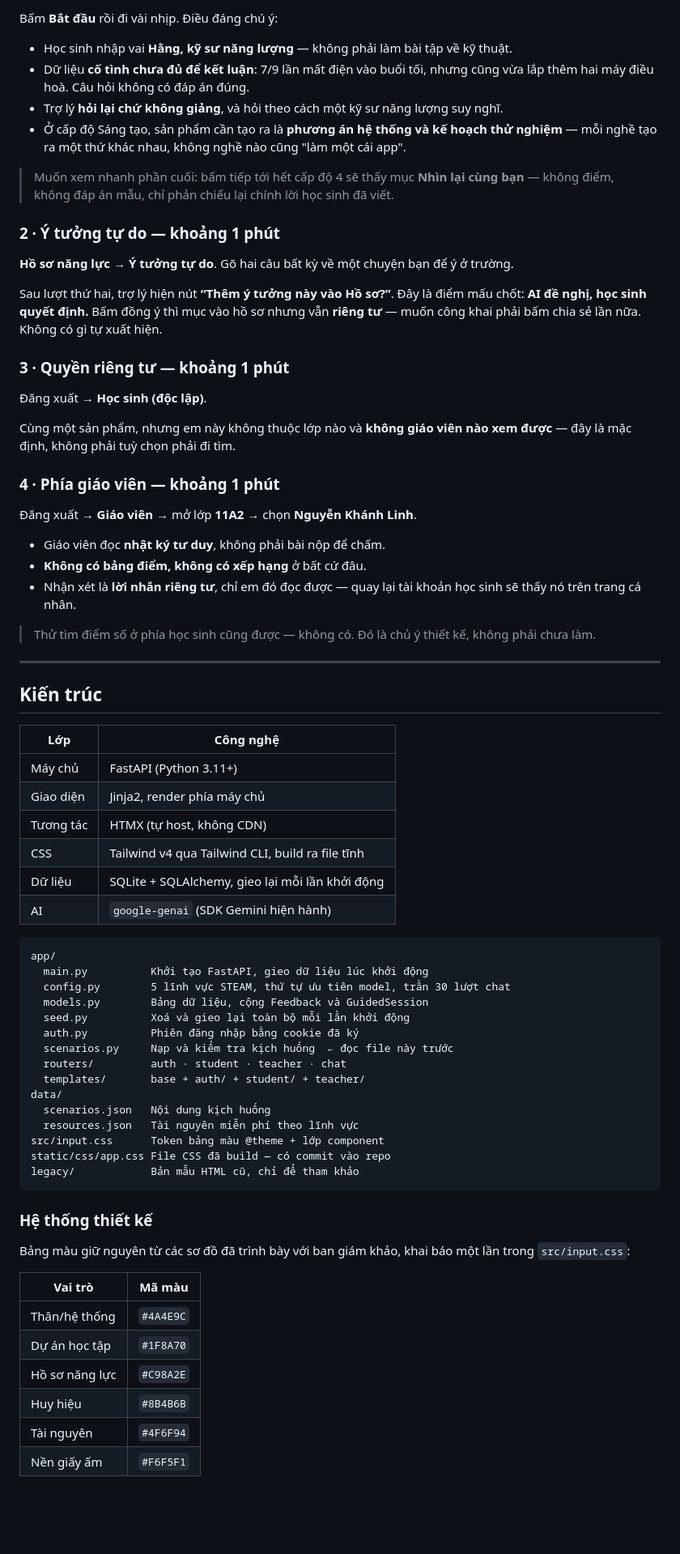
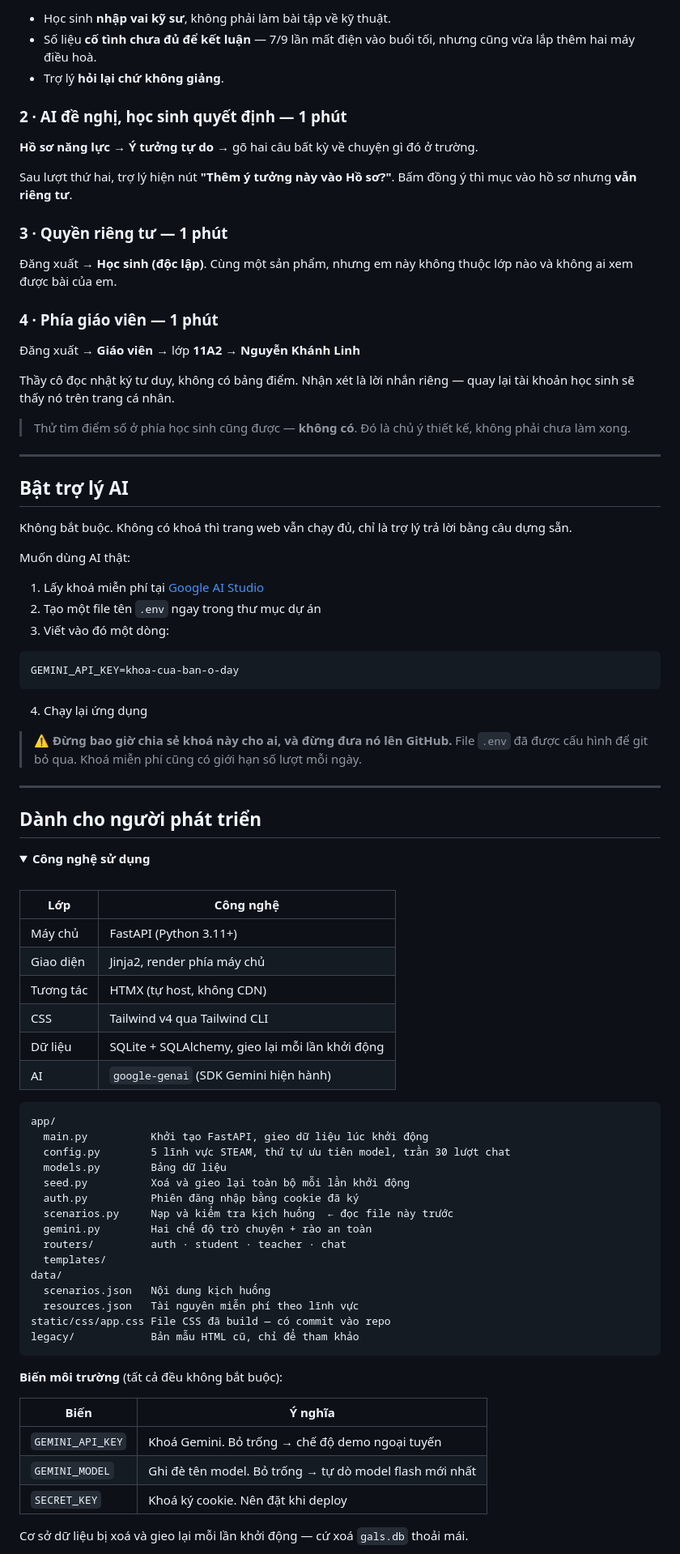
Before and after one commit to soya-00/steam-mvp, a Markdown page: README.md, the part around one of its changes. Shown at 81% size. GitHub-like rendering; folded sections open; blank space fills up the shorter version.

Commit message:
Rewrite README for non-technical readers

````diff
--- a/README.md
+++ b/README.md
@@ -79,46 +162,61 @@ Bấm **Học sinh (có lớp)** → **Dự án học tập** → **Kỹ thuật
 
-Bấm **Bắt đầu** rồi đi vài nhịp. Điều đáng chú ý:
+- Học sinh **nhập vai kỹ sư**, không phải làm bài tập về kỹ thuật.
+- Số liệu **cố tình chưa đủ để kết luận** — 7/9 lần mất điện vào buổi tối, nhưng cũng vừa lắp thêm hai máy điều hoà.
+- Trợ lý **hỏi lại chứ không giảng**.
 
-- Học sinh nhập vai **Hằng, kỹ sư năng lượng** — không phải làm bài tập về kỹ thuật.
-- Dữ liệu **cố tình chưa đủ để kết luận**: 7/9 lần mất điện vào buổi tối, nhưng cũng vừa lắp thêm hai máy điều hoà. Câu hỏi không có đáp án đúng.
-- Trợ lý **hỏi lại chứ không giảng**, và hỏi theo cách một kỹ sư năng lượng suy nghĩ.
-- Ở cấp độ Sáng tạo, sản phẩm cần tạo ra là **phương án hệ thống và kế hoạch thử nghiệm** — mỗi nghề tạo ra một thứ khác nhau, không nghề nào cũng "làm một cái app".
+### 2 · AI đề nghị, học sinh quyết định — 1 phút
 
-> Muốn xem nhanh phần cuối: bấm tiếp tới hết cấp độ 4 sẽ thấy mục **Nhìn lại cùng bạn** — không điểm, không đáp án mẫu, chỉ phản chiếu lại chính lời học sinh đã viết.
+**Hồ sơ năng lực** → **Ý tưởng tự do** → gõ hai câu bất kỳ về chuyện gì đó ở trường.
 
-### 2 · Ý tưởng tự do — khoảng 1 phút
+Sau lượt thứ hai, trợ lý hiện nút **"Thêm ý tưởng này vào Hồ sơ?"**. Bấm đồng ý thì mục vào hồ sơ nhưng **vẫn riêng tư**.
 
-**Hồ sơ năng lực** → **Ý tưởng tự do**. Gõ hai câu bất kỳ về một chuyện bạn để ý ở trường.
+### 3 · Quyền riêng tư — 1 phút
 
-Sau lượt thứ hai, trợ lý hiện nút **&ldquo;Thêm ý tưởng này vào Hồ sơ?&rdquo;**.
-Đây là điểm mấu chốt: **AI đề nghị, học sinh quyết định.** Bấm đồng ý thì mục vào hồ sơ nhưng vẫn **riêng tư** — muốn công khai phải bấm chia sẻ lần nữa. Không có gì tự xuất hiện.
+Đăng xuất → **Học sinh (độc lập)**. Cùng một sản phẩm, nhưng em này không thuộc lớp nào và không ai xem được bài của em.
 
-### 3 · Quyền riêng tư — khoảng 1 phút
+### 4 · Phía giáo viên — 1 phút
 
-Đăng xuất → **Học sinh (độc lập)**.
+Đăng xuất → **Giáo viên** → lớp **11A2** → **Nguyễn Khánh Linh**
 
-Cùng một sản phẩm, nhưng em này không thuộc lớp nào và **không giáo viên nào xem được** — đây là mặc định, không phải tuỳ chọn phải đi tìm.
+Thầy cô đọc nhật ký tư duy, không có bảng điểm. Nhận xét là lời nhắn riêng — quay lại tài khoản học sinh sẽ thấy nó trên trang cá nhân.
 
-### 4 · Phía giáo viên — khoảng 1 phút
-
-Đăng xuất → **Giáo viên** → mở lớp **11A2** → chọn **Nguyễn Khánh Linh**.
-
-- Giáo viên đọc **nhật ký tư duy**, không phải bài nộp để chấm.
-- **Không có bảng điểm, không có xếp hạng** ở bất cứ đâu.
-- Nhận xét là **lời nhắn riêng tư**, chỉ em đó đọc được — quay lại tài khoản học sinh sẽ thấy nó trên trang cá nhân.
-
-> Thử tìm điểm số ở phía học sinh cũng được — không có. Đó là chủ ý thiết kế, không phải chưa làm.
+> Thử tìm điểm số ở phía học sinh cũng được — **không có**. Đó là chủ ý thiết kế, không phải chưa làm xong.
 
 ---
 
-## Kiến trúc
+## Bật trợ lý AI
+
+Không bắt buộc. Không có khoá thì trang web vẫn chạy đủ, chỉ là trợ lý trả lời bằng câu dựng sẵn.
+
+Muốn dùng AI thật:
+
+1. Lấy khoá miễn phí tại [Google AI Studio](https://aistudio.google.com/apikey)
+2. Tạo một file tên `.env` ngay trong thư mục dự án
+3. Viết vào đó một dòng:
+
+```
+GEMINI_API_KEY=khoa-cua-ban-o-day
+```
+
+4. Chạy lại ứng dụng
+
+> ⚠️ **Đừng bao giờ chia sẻ khoá này cho ai, và đừng đưa nó lên GitHub.** File `.env` đã được cấu hình để git bỏ qua. Khoá miễn phí cũng có giới hạn số lượt mỗi ngày.
+
+---
+
+## Dành cho người phát triển
+
+<details>
+<summary><strong>Công nghệ sử dụng</strong></summary>
+
+<br>
 
 | Lớp | Công nghệ |
 |---|---|
 | Máy chủ | FastAPI (Python 3.11+) |
 | Giao diện | Jinja2, render phía máy chủ |
 | Tương tác | HTMX (tự host, không CDN) |
-| CSS | Tailwind v4 qua Tailwind CLI, build ra file tĩnh |
+| CSS | Tailwind v4 qua Tailwind CLI |
 | Dữ liệu | SQLite + SQLAlchemy, gieo lại mỗi lần khởi động |
 | AI | `google-genai` (SDK Gemini hiện hành) |
 
@@ -126,30 +224,27 @@ Cùng một sản phẩm, nhưng em này không thuộc lớp nào và **không
 app/
   main.py          Khởi tạo FastAPI, gieo dữ liệu lúc khởi động
   config.py        5 lĩnh vực STEAM, thứ tự ưu tiên model, trần 30 lượt chat
-  models.py        Bảng dữ liệu, cộng Feedback và GuidedSession
+  models.py        Bảng dữ liệu
   seed.py          Xoá và gieo lại toàn bộ mỗi lần khởi động
   auth.py          Phiên đăng nhập bằng cookie đã ký
   scenarios.py     Nạp và kiểm tra kịch huống  ← đọc file này trước
+  gemini.py        Hai chế độ trò chuyện + rào an toàn
   routers/         auth · student · teacher · chat
-  templates/       base + auth/ + student/ + teacher/
+  templates/
 data/
   scenarios.json   Nội dung kịch huống
   resources.json   Tài nguyên miễn phí theo lĩnh vực
-src/input.css      Token bảng màu @theme + lớp component
 static/css/app.css File CSS đã build — có commit vào repo
 legacy/            Bản mẫu HTML cũ, chỉ để tham khảo
 ```
 
-### Hệ thống thiết kế
+**Biến môi trường** (tất cả đều không bắt buộc):
 
-Bảng màu giữ nguyên từ các sơ đồ đã trình bày với ban giám khảo, khai báo một lần trong `src/input.css`:
+| Biến | Ý nghĩa |
+|---|---|
+| `GEMINI_API_KEY` | Khoá Gemini. Bỏ trống → chế độ demo ngoại tuyến |
+| `GEMINI_MODEL` | Ghi đè tên model. Bỏ trống → tự dò model flash mới nhất |
+| `SECRET_KEY` | Khoá ký cookie. Nên đặt khi deploy |
 
-| Vai trò | Mã màu |
-|---|---|
-| Thân/hệ thống | `#4A4E9C` |
-| Dự án học tập | `#1F8A70` |
-| Hồ sơ năng lực | `#C98A2E` |
-| Huy hiệu | `#8B4B6B` |
-| Tài nguyên | `#4F6F94` |
-| Nền giấy ấm | `#F6F5F1` |
+Cơ sở dữ liệu bị xoá và gieo lại mỗi lần khởi động — cứ xoá `gals.db` thoải mái.
 
````
Also changed, not shown: other parts of README.md (+175 -64 lines).
